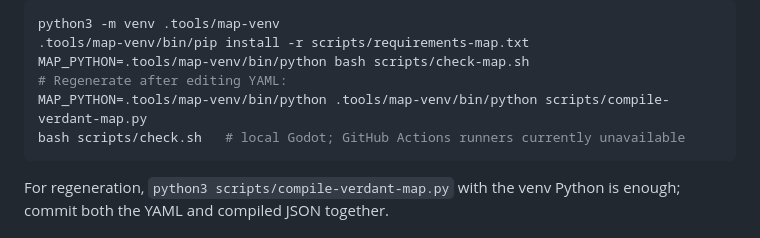
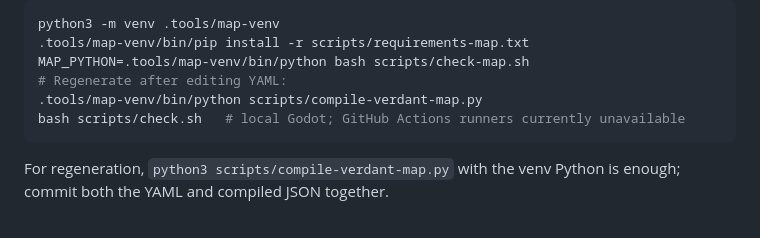
Before and after one commit to roktiw/scalfagus, a Markdown page: docs/MVP0-VERDANT-MAP-RUNTIME-2026-10-12.md, the part around the change. GitHub-like rendering.

````diff
--- a/docs/MVP0-VERDANT-MAP-RUNTIME-2026-10-12.md
+++ b/docs/MVP0-VERDANT-MAP-RUNTIME-2026-10-12.md
@@ -48,7 +48,7 @@ python3 -m venv .tools/map-venv
 .tools/map-venv/bin/pip install -r scripts/requirements-map.txt
 MAP_PYTHON=.tools/map-venv/bin/python bash scripts/check-map.sh
 # Regenerate after editing YAML:
-MAP_PYTHON=.tools/map-venv/bin/python .tools/map-venv/bin/python scripts/compile-verdant-map.py
+.tools/map-venv/bin/python scripts/compile-verdant-map.py
 bash scripts/check.sh   # local Godot; GitHub Actions runners currently unavailable
 ```
 
````
